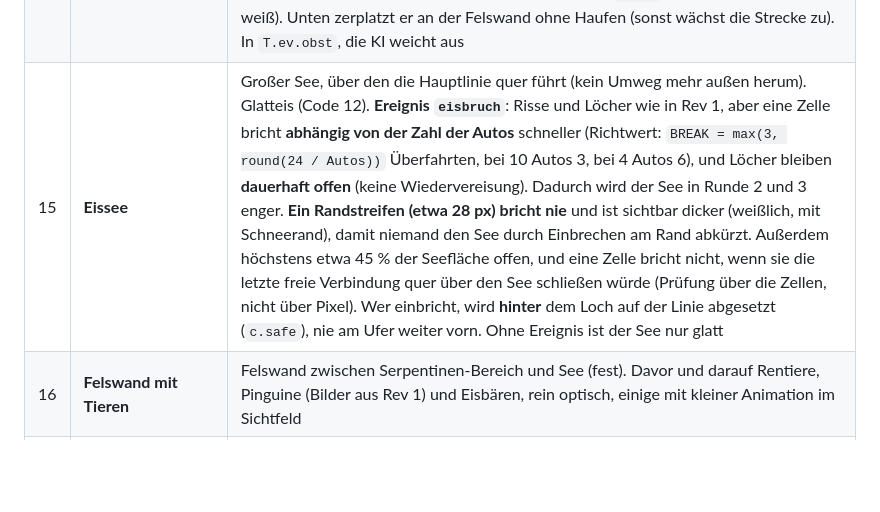
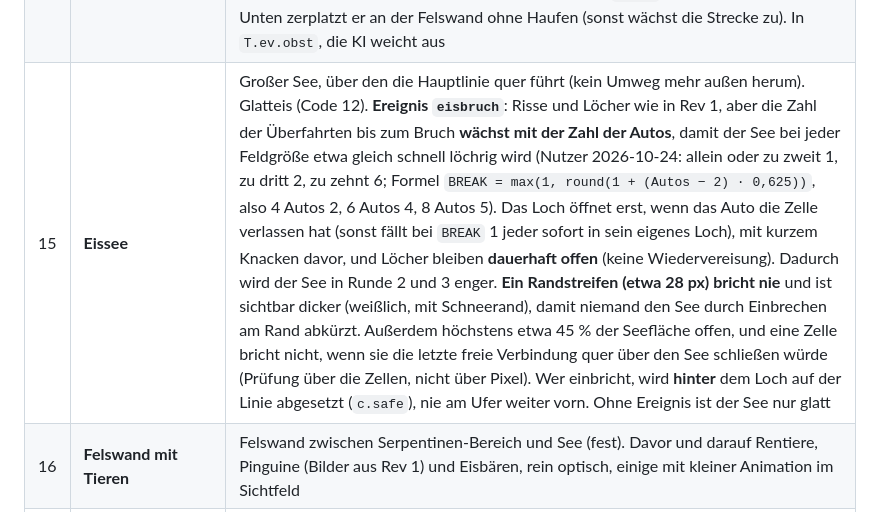
Before and after one commit to Mustert/mudracer, a Markdown page: plaene/EIS_REV2.md, the part around the change. Drawn GitHub-style; blank space fills up the shorter version.

Commit message:
EIS Rev 2 Plan: Ueberfahrten bis zum Eisbruch wachsen mit der Zahl der Autos
Co-Authored-By: Claude Opus 5.5 <noreply@anthropic.com>

```diff
--- a/plaene/EIS_REV2.md
+++ b/plaene/EIS_REV2.md
@@ -97,7 +97,7 @@ Rundenzeit-Schätzung (gefahrene Strecke etwa 5,5–6 km Pixel): Lift 5 s, Bobba
 | 12 | **Bergauf** | Straße nach Norden; Gefälle als negativer Schub (`pushes` mit negativem `f`), Bild mit hellerem Hang und Schatten talwärts |
 | 13 | **Serpentinen** | Vier Schenkel mit drei Kehren hinunter. Zwischen den Schenkeln **Bergklippe** (Fels mit harter Schattenkante nach unten, feste Hindernis-Kette an der Klippenkante), am Rand der Straße Schnee. Gefälle-Schub talwärts, die Kehren eng (bremsen nötig). Die Klippen sind fest, damit niemand zwischen den Schenkeln abkürzt (Grundsatz 4); Schenkel mindestens 80 px auseinander (Fortschrittssuche) |
 | 14 | **Felswand mit Schneebällen** | Teilverschneite Felswand oberhalb der Serpentinen. **Ereignis `schneeball`**: alle 8–14 s löst sich an einer von drei Stellen ein Schneeball und kullert im Pfeilrichtung senkrecht über alle Schenkel hinunter, wird dabei größer und springt über die Klippen (kleine Hüpfer). Angekündigt durch Rieseln an der Wand, Schatten und Grollen (wie die Lawine aus Rev 1, Grundsatz 9). Treffer: Einschneien (`snowT`, freirütteln, danach weiß). Unten zerplatzt er an der Felswand ohne Haufen (sonst wächst die Strecke zu). In `T.ev.obst`, die KI weicht aus |
-| 15 | **Eissee** | Großer See, über den die Hauptlinie quer führt (kein Umweg mehr außen herum). Glatteis (Code 12). **Ereignis `eisbruch`**: Risse und Löcher wie in Rev 1, aber eine Zelle bricht **abhängig von der Zahl der Autos** schneller (Richtwert: `BREAK = max(3, round(24 / Autos))` Überfahrten, bei 10 Autos 3, bei 4 Autos 6), und Löcher bleiben **dauerhaft offen** (keine Wiedervereisung). Dadurch wird der See in Runde 2 und 3 enger. **Ein Randstreifen (etwa 28 px) bricht nie** und ist sichtbar dicker (weißlich, mit Schneerand), damit niemand den See durch Einbrechen am Rand abkürzt. Außerdem höchstens etwa 45 % der Seefläche offen, und eine Zelle bricht nicht, wenn sie die letzte freie Verbindung quer über den See schließen würde (Prüfung über die Zellen, nicht über Pixel). Wer einbricht, wird **hinter** dem Loch auf der Linie abgesetzt (`c.safe`), nie am Ufer weiter vorn. Ohne Ereignis ist der See nur glatt |
+| 15 | **Eissee** | Großer See, über den die Hauptlinie quer führt (kein Umweg mehr außen herum). Glatteis (Code 12). **Ereignis `eisbruch`**: Risse und Löcher wie in Rev 1, aber die Zahl der Überfahrten bis zum Bruch **wächst mit der Zahl der Autos**, damit der See bei jeder Feldgröße etwa gleich schnell löchrig wird (Nutzer 2026-10-24: allein oder zu zweit 1, zu dritt 2, zu zehnt 6; Formel `BREAK = max(1, round(1 + (Autos − 2) · 0,625))`, also 4 Autos 2, 6 Autos 4, 8 Autos 5). Das Loch öffnet erst, wenn das Auto die Zelle verlassen hat (sonst fällt bei `BREAK` 1 jeder sofort in sein eigenes Loch), mit kurzem Knacken davor, und Löcher bleiben **dauerhaft offen** (keine Wiedervereisung). Dadurch wird der See in Runde 2 und 3 enger. **Ein Randstreifen (etwa 28 px) bricht nie** und ist sichtbar dicker (weißlich, mit Schneerand), damit niemand den See durch Einbrechen am Rand abkürzt. Außerdem höchstens etwa 45 % der Seefläche offen, und eine Zelle bricht nicht, wenn sie die letzte freie Verbindung quer über den See schließen würde (Prüfung über die Zellen, nicht über Pixel). Wer einbricht, wird **hinter** dem Loch auf der Linie abgesetzt (`c.safe`), nie am Ufer weiter vorn. Ohne Ereignis ist der See nur glatt |
 | 16 | **Felswand mit Tieren** | Felswand zwischen Serpentinen-Bereich und See (fest). Davor und darauf Rentiere, Pinguine (Bilder aus Rev 1) und Eisbären, rein optisch, einige mit kleiner Animation im Sichtfeld |
 | 17 | **Zurück zum Start** | Schneestrecke vom See nach links unten und in einer Kurve auf die Startgerade nach Norden |
 
```
